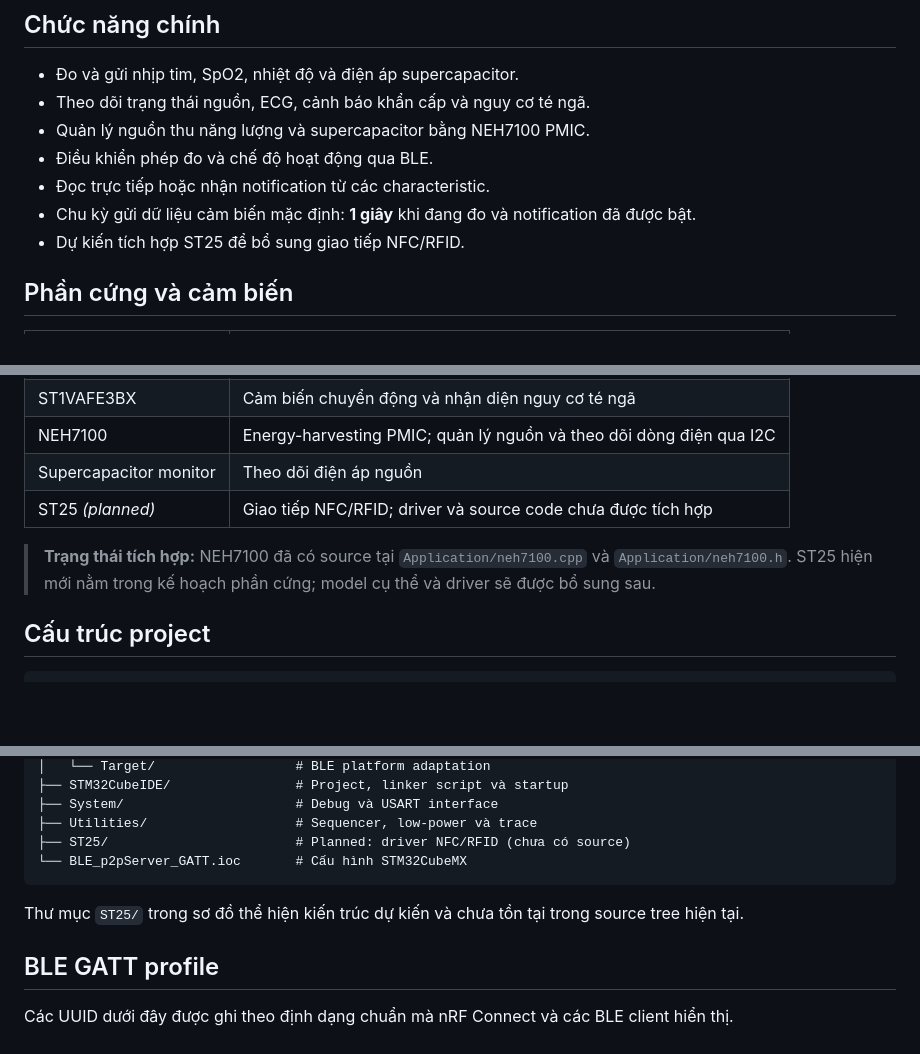
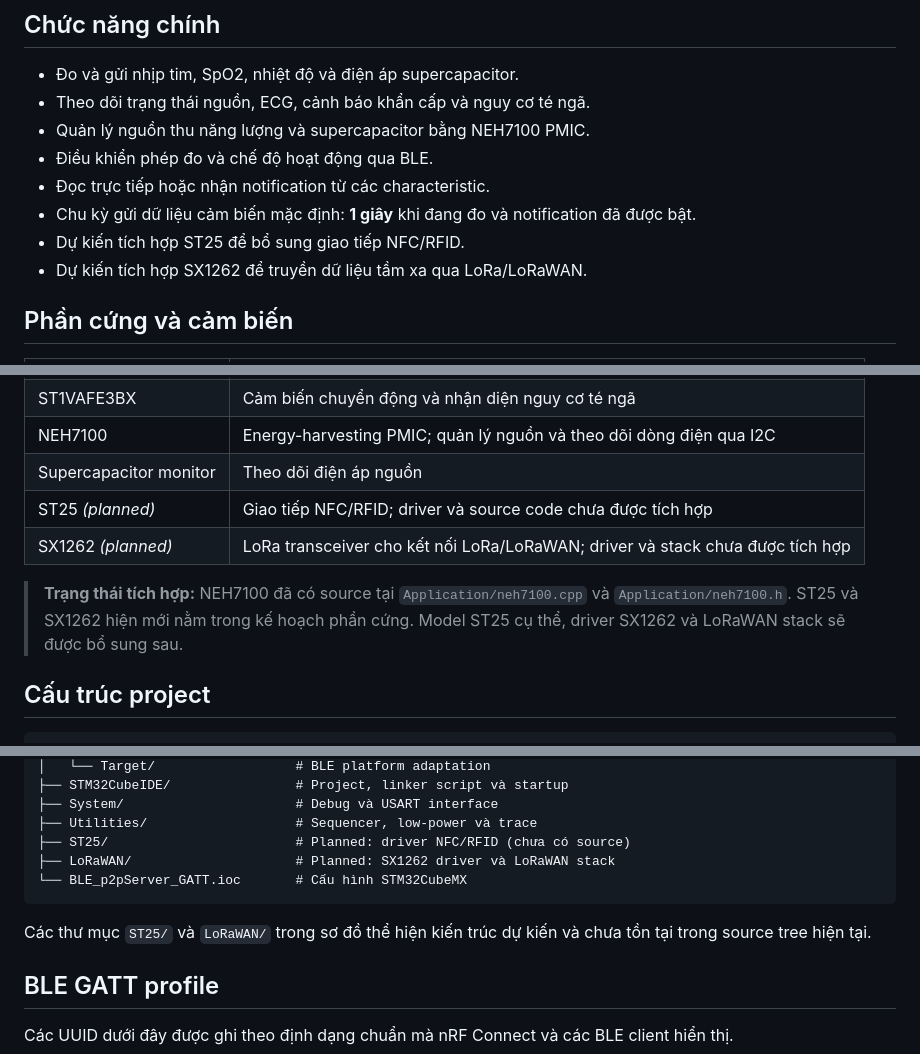
Before and after one commit to TuanPT176/BLE_Wearable, a Markdown page: README.md, 3 parts joined by grey strips. Drawn GitHub-style; blank space fills up the shorter version.

Commit message:
Document planned SX1262 LoRaWAN integration

````diff
--- a/README.md
+++ b/README.md
@@ -13,6 +13,7 @@ Thiết bị quảng bá với GAP Device Name: **`BLEWearable`**.
 - Đọc trực tiếp hoặc nhận notification từ các characteristic.
 - Chu kỳ gửi dữ liệu cảm biến mặc định: **1 giây** khi đang đo và notification đã được bật.
 - Dự kiến tích hợp ST25 để bổ sung giao tiếp NFC/RFID.
+- Dự kiến tích hợp SX1262 để truyền dữ liệu tầm xa qua LoRa/LoRaWAN.
 
 ## Phần cứng và cảm biến
 
@@ -25,8 +26,9 @@ Thiết bị quảng bá với GAP Device Name: **`BLEWearable`**.
 | NEH7100 | Energy-harvesting PMIC; quản lý nguồn và theo dõi dòng điện qua I2C |
 | Supercapacitor monitor | Theo dõi điện áp nguồn |
 | ST25 *(planned)* | Giao tiếp NFC/RFID; driver và source code chưa được tích hợp |
+| SX1262 *(planned)* | LoRa transceiver cho kết nối LoRa/LoRaWAN; driver và stack chưa được tích hợp |
 
-> **Trạng thái tích hợp:** NEH7100 đã có source tại `Application/neh7100.cpp` và `Application/neh7100.h`. ST25 hiện mới nằm trong kế hoạch phần cứng; model cụ thể và driver sẽ được bổ sung sau.
+> **Trạng thái tích hợp:** NEH7100 đã có source tại `Application/neh7100.cpp` và `Application/neh7100.h`. ST25 và SX1262 hiện mới nằm trong kế hoạch phần cứng. Model ST25 cụ thể, driver SX1262 và LoRaWAN stack sẽ được bổ sung sau.
 
 ## Cấu trúc project
 
@@ -56,10 +58,11 @@ BLE_Wearable_GATT/
 ├── System/                      # Debug và USART interface
 ├── Utilities/                   # Sequencer, low-power và trace
 ├── ST25/                        # Planned: driver NFC/RFID (chưa có source)
+├── LoRaWAN/                     # Planned: SX1262 driver và LoRaWAN stack
 └── BLE_p2pServer_GATT.ioc       # Cấu hình STM32CubeMX
 ```
 
-Thư mục `ST25/` trong sơ đồ thể hiện kiến trúc dự kiến và chưa tồn tại trong source tree hiện tại.
+Các thư mục `ST25/` và `LoRaWAN/` trong sơ đồ thể hiện kiến trúc dự kiến và chưa tồn tại trong source tree hiện tại.
 
 ## BLE GATT profile
 
````
